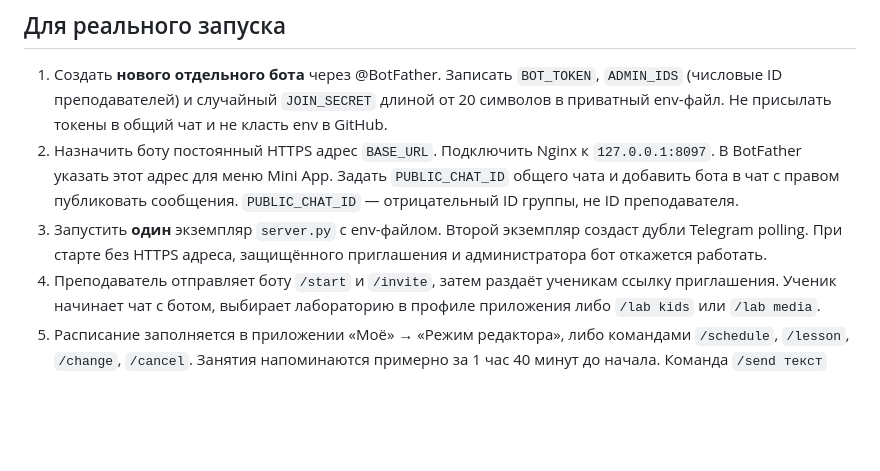
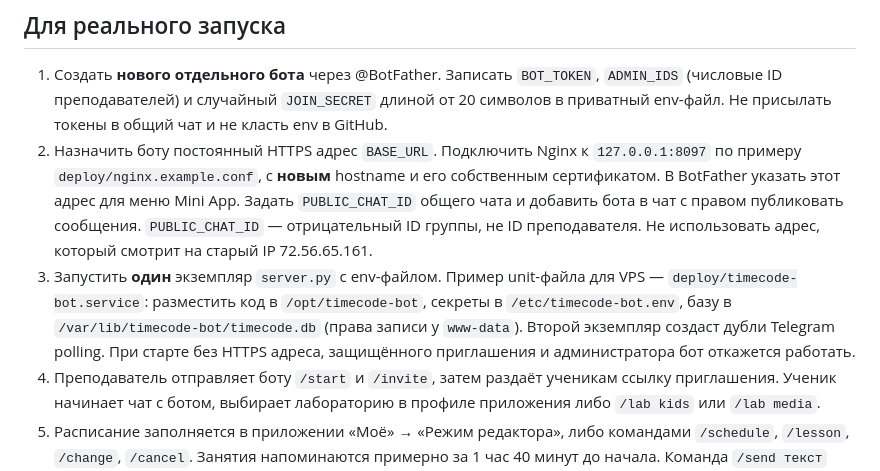
Before and after one commit to mityademon-rgb/media-center-bot, a Markdown page: timecode-bot/README.md, the part around the change. GitHub-like rendering; blank space fills up the shorter version.

Commit message:
Prepare isolated TIMECODE service deployment

```diff
--- a/timecode-bot/README.md
+++ b/timecode-bot/README.md
@@ -45,8 +45,8 @@ python3 server.py
 ## Для реального запуска
 
 1. Создать **нового отдельного бота** через @BotFather. Записать `BOT_TOKEN`, `ADMIN_IDS` (числовые ID преподавателей) и случайный `JOIN_SECRET` длиной от 20 символов в приватный env-файл. Не присылать токены в общий чат и не класть env в GitHub.
-2. Назначить боту постоянный HTTPS адрес `BASE_URL`. Подключить Nginx к `127.0.0.1:8097`. В BotFather указать этот адрес для меню Mini App. Задать `PUBLIC_CHAT_ID` общего чата и добавить бота в чат с правом публиковать сообщения. `PUBLIC_CHAT_ID` — отрицательный ID группы, не ID преподавателя.
-3. Запустить **один** экземпляр `server.py` с env-файлом. Второй экземпляр создаст дубли Telegram polling. При старте без HTTPS адреса, защищённого приглашения и администратора бот откажется работать.
+2. Назначить боту постоянный HTTPS адрес `BASE_URL`. Подключить Nginx к `127.0.0.1:8097` по примеру `deploy/nginx.example.conf`, с **новым** hostname и его собственным сертификатом. В BotFather указать этот адрес для меню Mini App. Задать `PUBLIC_CHAT_ID` общего чата и добавить бота в чат с правом публиковать сообщения. `PUBLIC_CHAT_ID` — отрицательный ID группы, не ID преподавателя. Не использовать адрес, который смотрит на старый IP 72.56.65.161.
+3. Запустить **один** экземпляр `server.py` с env-файлом. Пример unit-файла для VPS — `deploy/timecode-bot.service`: разместить код в `/opt/timecode-bot`, секреты в `/etc/timecode-bot.env`, базу в `/var/lib/timecode-bot/timecode.db` (права записи у `www-data`). Второй экземпляр создаст дубли Telegram polling. При старте без HTTPS адреса, защищённого приглашения и администратора бот откажется работать.
 4. Преподаватель отправляет боту `/start` и `/invite`, затем раздаёт ученикам ссылку приглашения. Ученик начинает чат с ботом, выбирает лабораторию в профиле приложения либо `/lab kids` или `/lab media`.
 5. Расписание заполняется в приложении «Моё» → «Режим редактора», либо командами `/schedule`, `/lesson`, `/change`, `/cancel`. Занятия напоминаются примерно за 1 час 40 минут до начала. Команда `/send текст` публикует объявление в общем чате. Вход в браузере — `/login`, код действует 5 минут.
 
```
